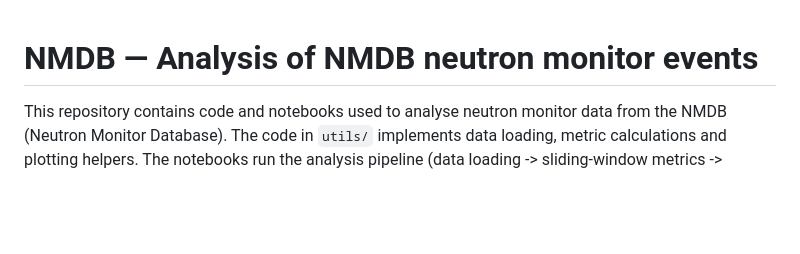
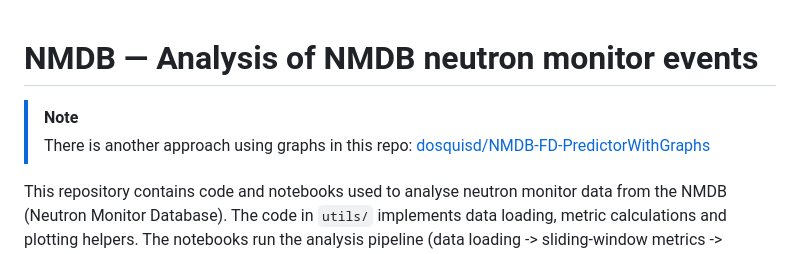
Before and after one commit to dosquisd/NMDB, a Markdown page: README.md, the part around the change. Rendered like a GitHub page; blank space fills up the shorter version.

Commit message:
Update README with link to NMDB-FD-PredictorWithGraphs
Added a note about an alternative approach using graphs.

```diff
--- a/README.md
+++ b/README.md
@@ -1,4 +1,7 @@
 # NMDB — Analysis of NMDB neutron monitor events
+
+> [!NOTE]
+> There is another approach using graphs in this repo: [dosquisd/NMDB-FD-PredictorWithGraphs](https://github.com/dosquisd/NMDB-FD-PredictorWithGraphs)
 
 This repository contains code and notebooks used to analyse neutron monitor data from the NMDB (Neutron Monitor Database). The code in `utils/` implements data loading, metric calculations and plotting helpers. The notebooks run the analysis pipeline (data loading -> sliding-window metrics -> visualization) for a few cosmic-ray events of interest.
 
```
